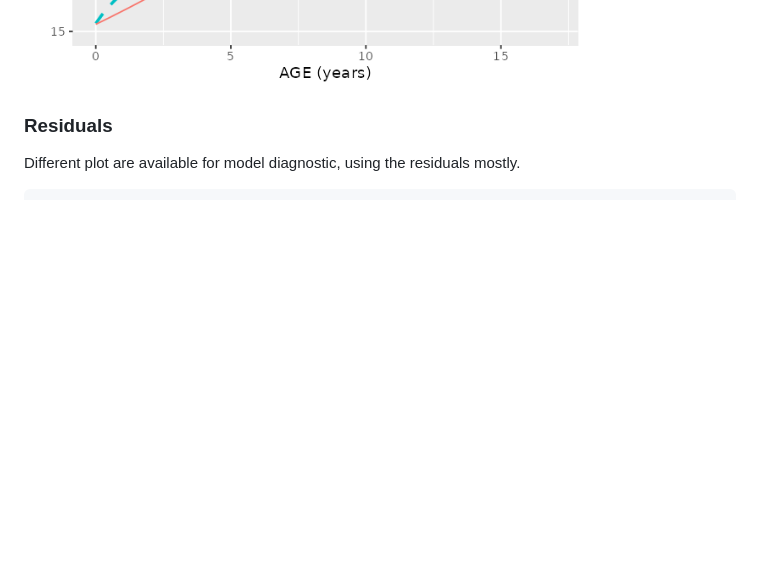
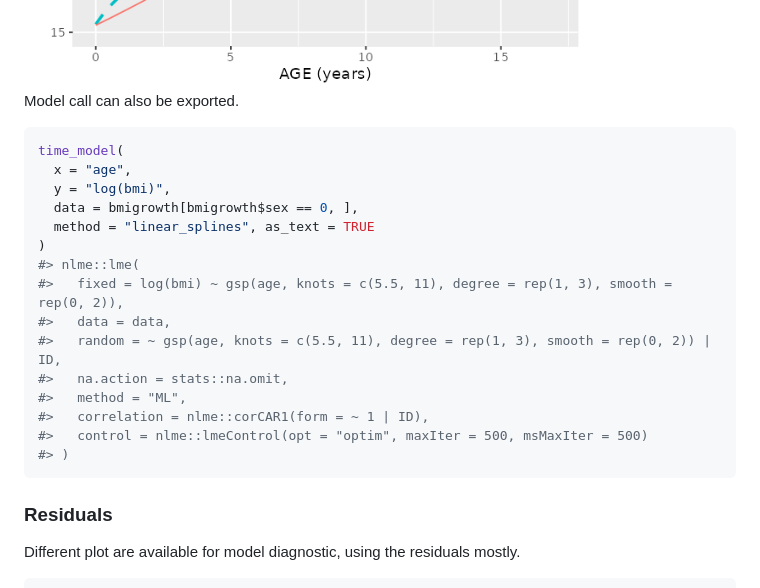
Before and after one commit to mcanouil/eggla, a Markdown page: README.md, the part around one of its changes. Drawn GitHub-style; blank space fills up the shorter version.

````diff
--- a/README.md
+++ b/README.md
@@ -166,6 +176,26 @@ ggplot() +
 
 <img src="man/figures/README-unnamed-chunk-9-1.png" width="100%" />
 
+Model call can also be exported.
+
+``` r
+time_model(
+  x = "age",
+  y = "log(bmi)",
+  data = bmigrowth[bmigrowth$sex == 0, ],
+  method = "linear_splines", as_text = TRUE
+)
+#> nlme::lme(
+#>   fixed = log(bmi) ~ gsp(age, knots = c(5.5, 11), degree = rep(1, 3), smooth = rep(0, 2)),
+#>   data = data,
+#>   random = ~ gsp(age, knots = c(5.5, 11), degree = rep(1, 3), smooth = rep(0, 2)) | ID,
+#>   na.action = stats::na.omit,
+#>   method = "ML",
+#>   correlation = nlme::corCAR1(form = ~ 1 | ID),
+#>   control = nlme::lmeControl(opt = "optim", maxIter = 500, msMaxIter = 500)
+#> )
+```
+
 ### Residuals
 
 Different plot are available for model diagnostic, using the residuals
````
Also changed, not shown: other parts of README.md (+14 -4 lines), man/figures/README-unnamed-chunk-11-1.png (added), man/figures/README-unnamed-chunk-13-1.png (added), man/figures/README-unnamed-chunk-15-1.png (added), man/figures/README-unnamed-chunk-5-1.png, man/figures/README-unnamed-chunk-5-2.png (added), 2 other files.
